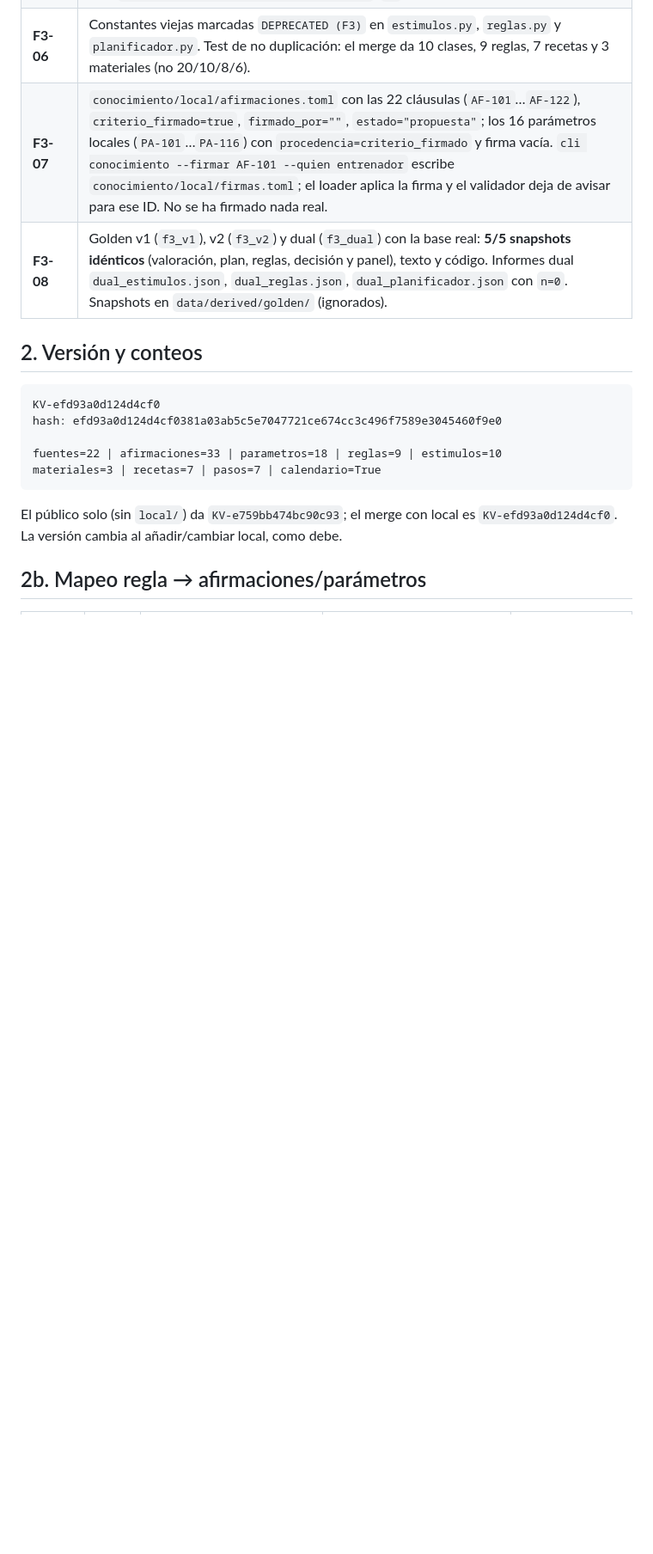
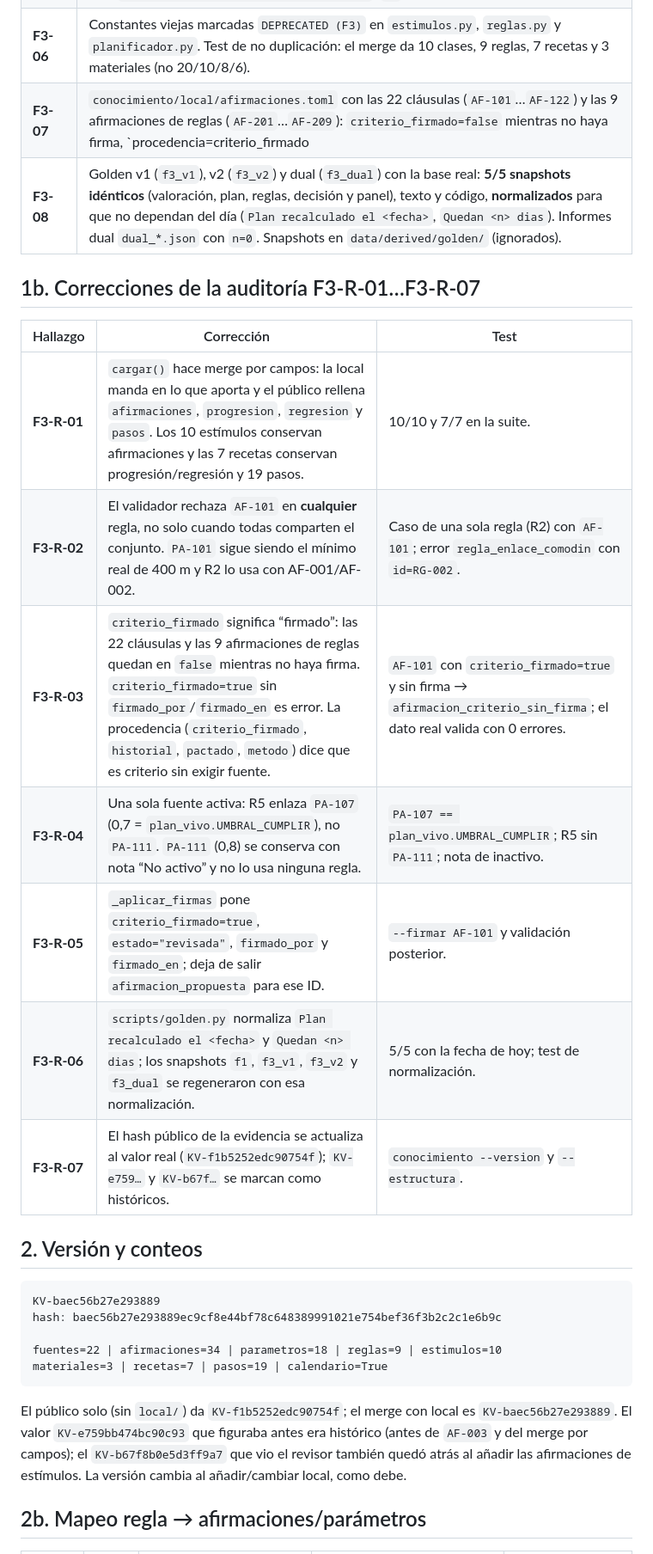
Before and after one commit to Yokosillo/SwimTrainer, a Markdown page: docs/evidencias/F3.md, the part around one of its changes. Shown at 86% size. Drawn GitHub-style; blank space fills up the shorter version.

````diff
--- a/docs/evidencias/F3.md
+++ b/docs/evidencias/F3.md
@@ -16,21 +16,35 @@
 | **F3-04** | No se ha tocado `plan_local.py`: el plan escrito sigue siendo dato del atleta y no se mezcla con el conocimiento. |
 | **F3-05** | `entrenador/motor_conocimiento.py`: adaptador con `clases`, `material`, `recetas`, `reglas`, `reparto`, `minimos` y `calendario`. `estimulos.py`, `reglas.py` y `planificador.py` sustituyen sus tablas con `MOTOR_CONOCIMIENTO=v2`; `dual` compara y deja `data/derived/conocimiento/dual_*.json`; `v1` no ejecuta el adaptador. |
 | **F3-06** | Constantes viejas marcadas `DEPRECATED (F3)` en `estimulos.py`, `reglas.py` y `planificador.py`. Test de no duplicación: el merge da 10 clases, 9 reglas, 7 recetas y 3 materiales (no 20/10/8/6). |
-| **F3-07** | `conocimiento/local/afirmaciones.toml` con las 22 cláusulas (`AF-101`…`AF-122`), `criterio_firmado=true`, `firmado_por=""`, `estado="propuesta"`; los 16 parámetros locales (`PA-101`…`PA-116`) con `procedencia=criterio_firmado` y firma vacía. `cli conocimiento --firmar AF-101 --quien entrenador` escribe `conocimiento/local/firmas.toml`; el loader aplica la firma y el validador deja de avisar para ese ID. No se ha firmado nada real. |
-| **F3-08** | Golden v1 (`f3_v1`), v2 (`f3_v2`) y dual (`f3_dual`) con la base real: **5/5 snapshots idénticos** (valoración, plan, reglas, decisión y panel), texto y código. Informes dual `dual_estimulos.json`, `dual_reglas.json`, `dual_planificador.json` con `n=0`. Snapshots en `data/derived/golden/` (ignorados). |
+| **F3-07** | `conocimiento/local/afirmaciones.toml` con las 22 cláusulas (`AF-101`…`AF-122`) y las 9 afirmaciones de reglas (`AF-201`…`AF-209`): `criterio_firmado=false` mientras no haya firma, `procedencia=criterio_firmado|historial|pactado|metodo`, `firmado_por=""`, `estado="propuesta"`. Los 16 parámetros locales (`PA-101`…`PA-116`) con `procedencia=criterio_firmado` y firma vacía. `cli conocimiento --firmar AF-101 --quien entrenador` escribe `local/firmas.toml`; el loader pone `criterio_firmado=true`, `estado="revisada"` y `firmado_por`; el validador deja de avisar. No se ha firmado nada real. |
+| **F3-08** | Golden v1 (`f3_v1`), v2 (`f3_v2`) y dual (`f3_dual`) con la base real: **5/5 snapshots idénticos** (valoración, plan, reglas, decisión y panel), texto y código, **normalizados** para que no dependan del día (`Plan recalculado el <fecha>`, `Quedan <n> dias`). Informes dual `dual_*.json` con `n=0`. Snapshots en `data/derived/golden/` (ignorados). |
+
+## 1b. Correcciones de la auditoría F3-R-01…F3-R-07
+
+| Hallazgo | Corrección | Test |
+|---|---|---|
+| **F3-R-01** | `cargar()` hace merge por campos: la local manda en lo que aporta y el público rellena `afirmaciones`, `progresion`, `regresion` y `pasos`. Los 10 estímulos conservan afirmaciones y las 7 recetas conservan progresión/regresión y 19 pasos. | 10/10 y 7/7 en la suite. |
+| **F3-R-02** | El validador rechaza `AF-101` en **cualquier** regla, no solo cuando todas comparten el conjunto. `PA-101` sigue siendo el mínimo real de 400 m y R2 lo usa con AF-001/AF-002. | Caso de una sola regla (R2) con `AF-101`; error `regla_enlace_comodin` con `id=RG-002`. |
+| **F3-R-03** | `criterio_firmado` significa “firmado”: las 22 cláusulas y las 9 afirmaciones de reglas quedan en `false` mientras no haya firma. `criterio_firmado=true` sin `firmado_por`/`firmado_en` es error. La procedencia (`criterio_firmado`, `historial`, `pactado`, `metodo`) dice que es criterio sin exigir fuente. | `AF-101` con `criterio_firmado=true` y sin firma → `afirmacion_criterio_sin_firma`; el dato real valida con 0 errores. |
+| **F3-R-04** | Una sola fuente activa: R5 enlaza `PA-107` (0,7 = `plan_vivo.UMBRAL_CUMPLIR`), no `PA-111`. `PA-111` (0,8) se conserva con nota “No activo” y no lo usa ninguna regla. | `PA-107 == plan_vivo.UMBRAL_CUMPLIR`; R5 sin `PA-111`; nota de inactivo. |
+| **F3-R-05** | `_aplicar_firmas` pone `criterio_firmado=true`, `estado="revisada"`, `firmado_por` y `firmado_en`; deja de salir `afirmacion_propuesta` para ese ID. | `--firmar AF-101` y validación posterior. |
+| **F3-R-06** | `scripts/golden.py` normaliza `Plan recalculado el <fecha>` y `Quedan <n> dias`; los snapshots `f1`, `f3_v1`, `f3_v2` y `f3_dual` se regeneraron con esa normalización. | 5/5 con la fecha de hoy; test de normalización. |
+| **F3-R-07** | El hash público de la evidencia se actualiza al valor real (`KV-f1b5252edc90754f`); `KV-e759…` y `KV-b67f…` se marcan como históricos. | `conocimiento --version` y `--estructura`. |
 
 ## 2. Versión y conteos
 
 ```text
-KV-efd93a0d124d4cf0
-hash: efd93a0d124d4cf0381a03ab5c5e7047721ce674cc3c496f7589e3045460f9e0
+KV-baec56b27e293889
+hash: baec56b27e293889ec9cf8e44bf78c648389991021e754bef36f3b2c2c1e6b9c
 
-fuentes=22 | afirmaciones=33 | parametros=18 | reglas=9 | estimulos=10
-materiales=3 | recetas=7 | pasos=7 | calendario=True
+fuentes=22 | afirmaciones=34 | parametros=18 | reglas=9 | estimulos=10
+materiales=3 | recetas=7 | pasos=19 | calendario=True
 ```
 
-El público solo (sin `local/`) da `KV-e759bb474bc90c93`; el merge con local es
-`KV-efd93a0d124d4cf0`. La versión cambia al añadir/cambiar local, como debe.
+El público solo (sin `local/`) da `KV-f1b5252edc90754f`; el merge con local es
+`KV-baec56b27e293889`. El valor `KV-e759bb474bc90c93` que figuraba antes era histórico (antes de
+`AF-003` y del merge por campos); el `KV-b67f8b0e5d3ff9a7` que vio el revisor también quedó atrás al
+añadir las afirmaciones de estímulos. La versión cambia al añadir/cambiar local, como debe.
 
 ## 2b. Mapeo regla → afirmaciones/parámetros
 
````
Also changed, not shown: other parts of docs/evidencias/F3.md (+29 -22 lines), PLAN_MEJORA_CONOCIMIENTO.md (+8 -5 lines).
